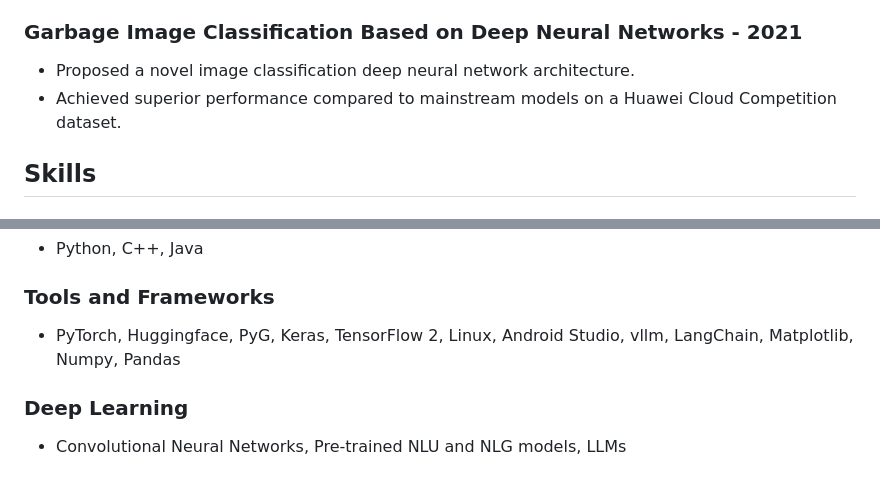
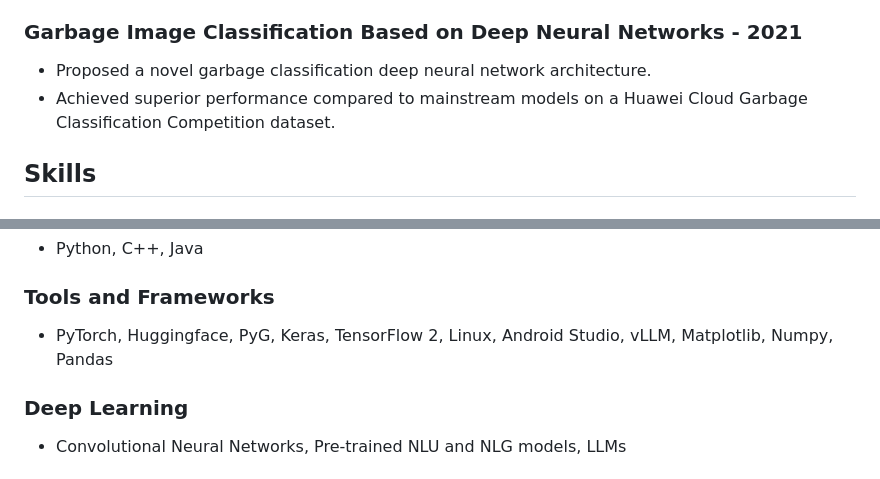
Before and after one commit to KevinCL16/KevinCL16, a Markdown page: README.md, 2 parts joined by grey strips. Rendered like a GitHub page.

```diff
--- a/README.md
+++ b/README.md
@@ -52,8 +52,8 @@
 - Fine-tuned Facebook AI’s MUPPET model for optimal performance.
 
 ### Garbage Image Classification Based on Deep Neural Networks - 2021
-- Proposed a novel image classification deep neural network architecture.
-- Achieved superior performance compared to mainstream models on a Huawei Cloud Competition dataset.
+- Proposed a novel garbage classification deep neural network architecture.
+- Achieved superior performance compared to mainstream models on a Huawei Cloud Garbage Classification Competition dataset.
 
 ## Skills
 
@@ -65,7 +65,7 @@
 - Python, C++, Java
 
 ### Tools and Frameworks
-- PyTorch, Huggingface, PyG, Keras, TensorFlow 2, Linux, Android Studio, vllm, LangChain, Matplotlib, Numpy, Pandas
+- PyTorch, Huggingface, PyG, Keras, TensorFlow 2, Linux, Android Studio, vLLM, Matplotlib, Numpy, Pandas
 
 ### Deep Learning
 - Convolutional Neural Networks, Pre-trained NLU and NLG models, LLMs
```
